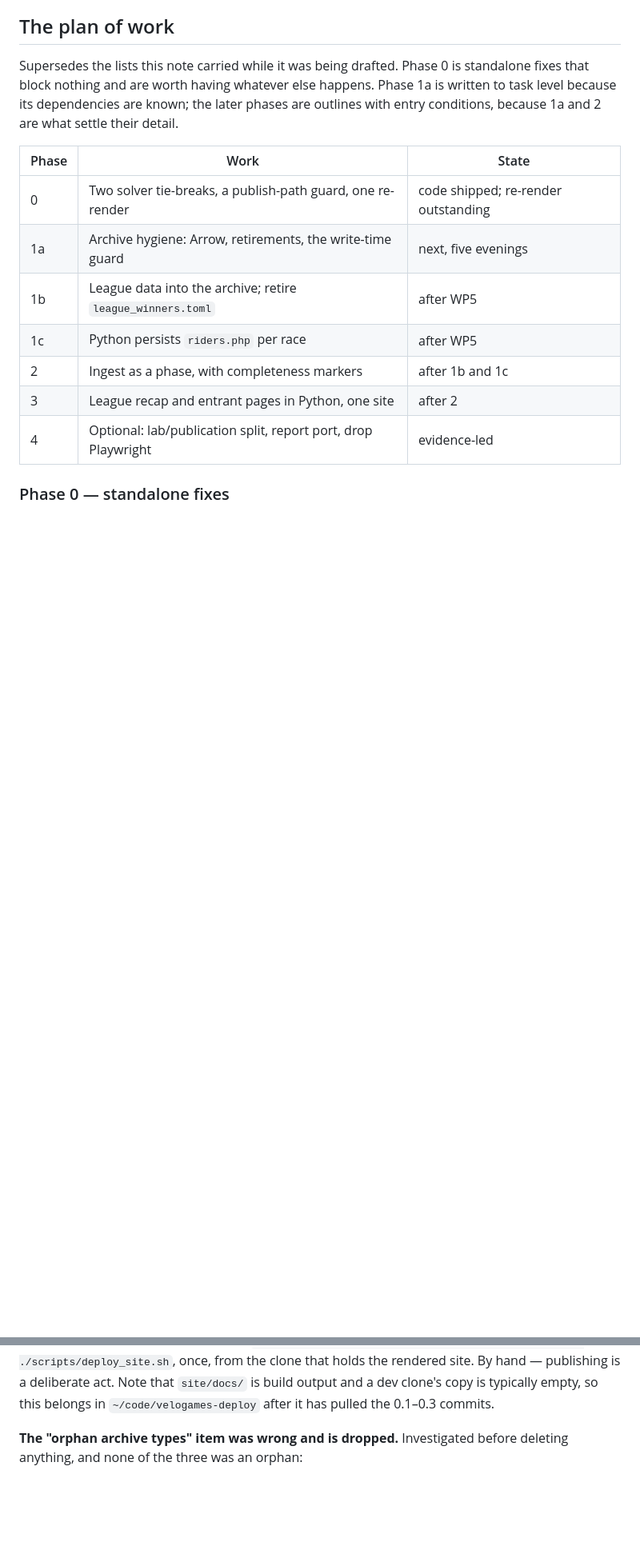
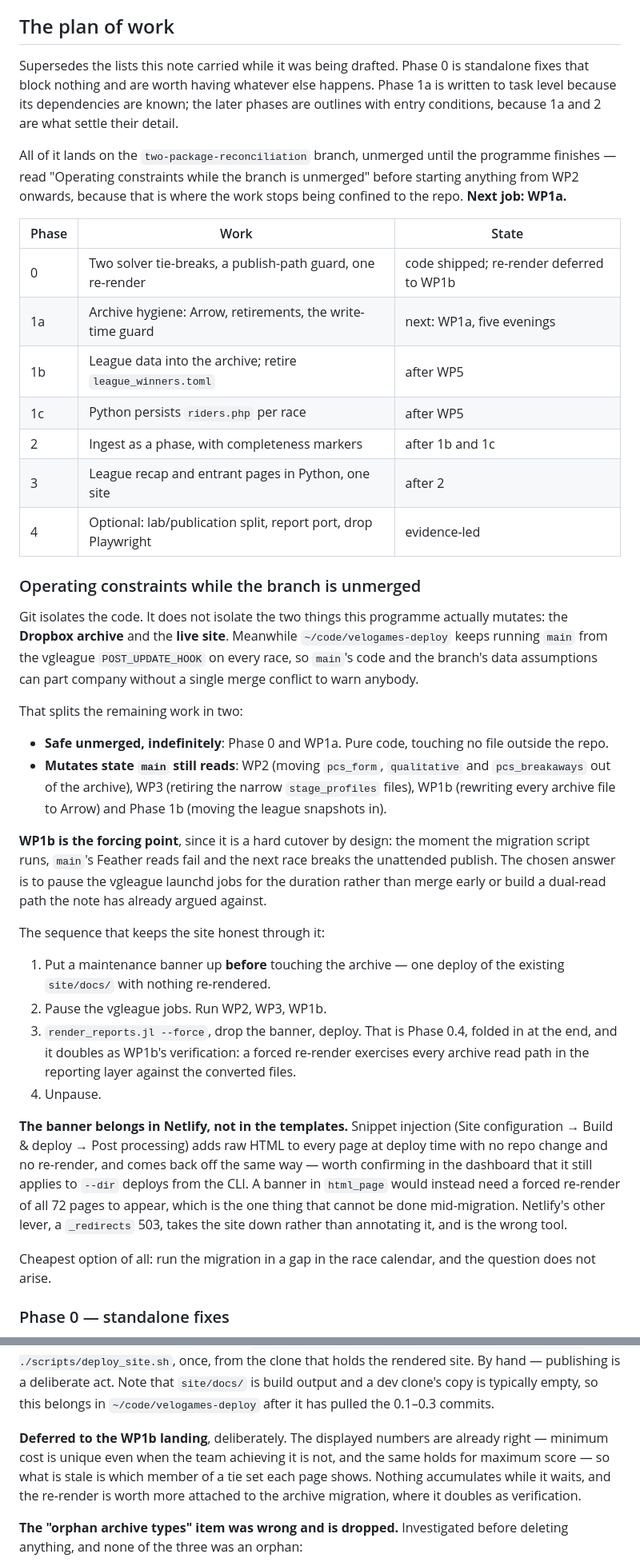
Before and after one commit to jzuccollo/Velogames.jl, a Markdown page: docs/two-package-reconciliation.md, 2 parts joined by grey strips. Shown at 80% size. GitHub-like rendering; blank space fills up the shorter version.

Commit message:
docs: record the branch and pause decisions
The programme lands as one merge, so the archive-mutating phases part
company with the code the deploy clone is running. Records which phases
are safe unmerged, why WP1b forces the vgleague pause, and the banner /
re-render / unpause sequence around it.

```diff
--- a/docs/two-package-reconciliation.md
+++ b/docs/two-package-reconciliation.md
@@ -634,15 +641,66 @@ Phase 1a is written to task level because its dependencies are known; the later
 phases are outlines with entry conditions, because 1a and 2 are what settle their
 detail.
 
+All of it lands on the `two-package-reconciliation` branch, unmerged until the
+programme finishes — read "Operating constraints while the branch is unmerged"
+before starting anything from WP2 onwards, because that is where the work stops
+being confined to the repo. **Next job: WP1a.**
+
 | Phase | Work | State |
 | --- | --- | --- |
-| 0 | Two solver tie-breaks, a publish-path guard, one re-render | code shipped; re-render outstanding |
-| 1a | Archive hygiene: Arrow, retirements, the write-time guard | next, five evenings |
+| 0 | Two solver tie-breaks, a publish-path guard, one re-render | code shipped; re-render deferred to WP1b |
+| 1a | Archive hygiene: Arrow, retirements, the write-time guard | next: WP1a, five evenings |
 | 1b | League data into the archive; retire `league_winners.toml` | after WP5 |
 | 1c | Python persists `riders.php` per race | after WP5 |
 | 2 | Ingest as a phase, with completeness markers | after 1b and 1c |
 | 3 | League recap and entrant pages in Python, one site | after 2 |
 | 4 | Optional: lab/publication split, report port, drop Playwright | evidence-led |
+
+### Operating constraints while the branch is unmerged
+
+Git isolates the code. It does not isolate the two things this programme
+actually mutates: the **Dropbox archive** and the **live site**. Meanwhile
+`~/code/velogames-deploy` keeps running `main` from the vgleague
+`POST_UPDATE_HOOK` on every race, so `main`'s code and the branch's data
+assumptions can part company without a single merge conflict to warn anybody.
+
+That splits the remaining work in two:
+
+- **Safe unmerged, indefinitely**: Phase 0 and WP1a. Pure code, touching no
+  file outside the repo.
+- **Mutates state `main` still reads**: WP2 (moving `pcs_form`, `qualitative`
+  and `pcs_breakaways` out of the archive), WP3 (retiring the narrow
+  `stage_profiles` files), WP1b (rewriting every archive file to Arrow) and
+  Phase 1b (moving the league snapshots in).
+
+**WP1b is the forcing point**, since it is a hard cutover by design: the moment
+the migration script runs, `main`'s Feather reads fail and the next race breaks
+the unattended publish. The chosen answer is to pause the vgleague launchd jobs
+for the duration rather than merge early or build a dual-read path the note has
+already argued against.
+
+The sequence that keeps the site honest through it:
+
+1. Put a maintenance banner up **before** touching the archive — one deploy of
+   the existing `site/docs/` with nothing re-rendered.
+2. Pause the vgleague jobs. Run WP2, WP3, WP1b.
+3. `render_reports.jl --force`, drop the banner, deploy. That is Phase 0.4,
+   folded in at the end, and it doubles as WP1b's verification: a forced
+   re-render exercises every archive read path in the reporting layer against
+   the converted files.
+4. Unpause.
+
+**The banner belongs in Netlify, not in the templates.** Snippet injection
+(Site configuration → Build & deploy → Post processing) adds raw HTML to every
+page at deploy time with no repo change and no re-render, and comes back off
+the same way — worth confirming in the dashboard that it still applies to
+`--dir` deploys from the CLI. A banner in `html_page` would instead need a
+forced re-render of all 72 pages to appear, which is the one thing that cannot
+be done mid-migration. Netlify's other lever, a `_redirects` 503, takes the
+site down rather than annotating it, and is the wrong tool.
+
+Cheapest option of all: run the migration in a gap in the race calendar, and
+the question does not arise.
 
 ### Phase 0 — standalone fixes
 
@@ -708,6 +766,12 @@ once, from the clone that holds the rendered site. By hand — publishing is a
 deliberate act. Note that `site/docs/` is build output and a dev clone's copy is
 typically empty, so this belongs in `~/code/velogames-deploy` after it has pulled the
 0.1–0.3 commits.
+
+**Deferred to the WP1b landing**, deliberately. The displayed numbers are already
+right — minimum cost is unique even when the team achieving it is not, and the same
+holds for maximum score — so what is stale is which member of a tie set each page
+shows. Nothing accumulates while it waits, and the re-render is worth more attached
+to the archive migration, where it doubles as verification.
 
 **The "orphan archive types" item was wrong and is dropped.** Investigated before
 deleting anything, and none of the three was an orphan:
```
Also changed, not shown: other parts of docs/two-package-reconciliation.md (+7 -0 lines).
